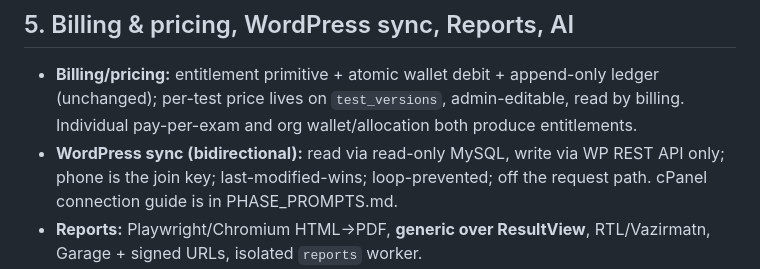
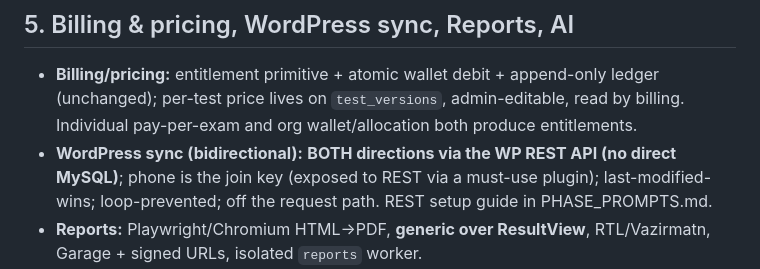
Before and after one commit to hramin/psychology-test-platform, a Markdown page: ARCHITECTURE_AND_PLAN.md, the part around one of its changes. Drawn GitHub-style.

```diff
--- a/ARCHITECTURE_AND_PLAN.md
+++ b/ARCHITECTURE_AND_PLAN.md
@@ -218,9 +218,9 @@ sequenceDiagram
 - **Billing/pricing:** entitlement primitive + atomic wallet debit + append-only ledger (unchanged);
   per-test price lives on `test_versions`, admin-editable, read by billing. Individual pay-per-exam
   and org wallet/allocation both produce entitlements.
-- **WordPress sync (bidirectional):** read via read-only MySQL, write via WP REST API only; phone is
-  the join key; last-modified-wins; loop-prevented; off the request path. cPanel connection guide is
-  in PHASE_PROMPTS.md.
+- **WordPress sync (bidirectional):** **BOTH directions via the WP REST API (no direct MySQL)**; phone
+  is the join key (exposed to REST via a must-use plugin); last-modified-wins; loop-prevented; off the
+  request path. REST setup guide in PHASE_PROMPTS.md.
 - **Reports:** Playwright/Chromium HTML→PDF, **generic over ResultView**, RTL/Vazirmatn, Garage +
   signed URLs, isolated `reports` worker.
 - **AI:** future `ai` worker writes `interpretations(source='ai')` from the ResultView — zero schema
```
Also changed, not shown: other parts of ARCHITECTURE_AND_PLAN.md (+3 -3 lines), CLAUDE.md (+7 -4 lines).
